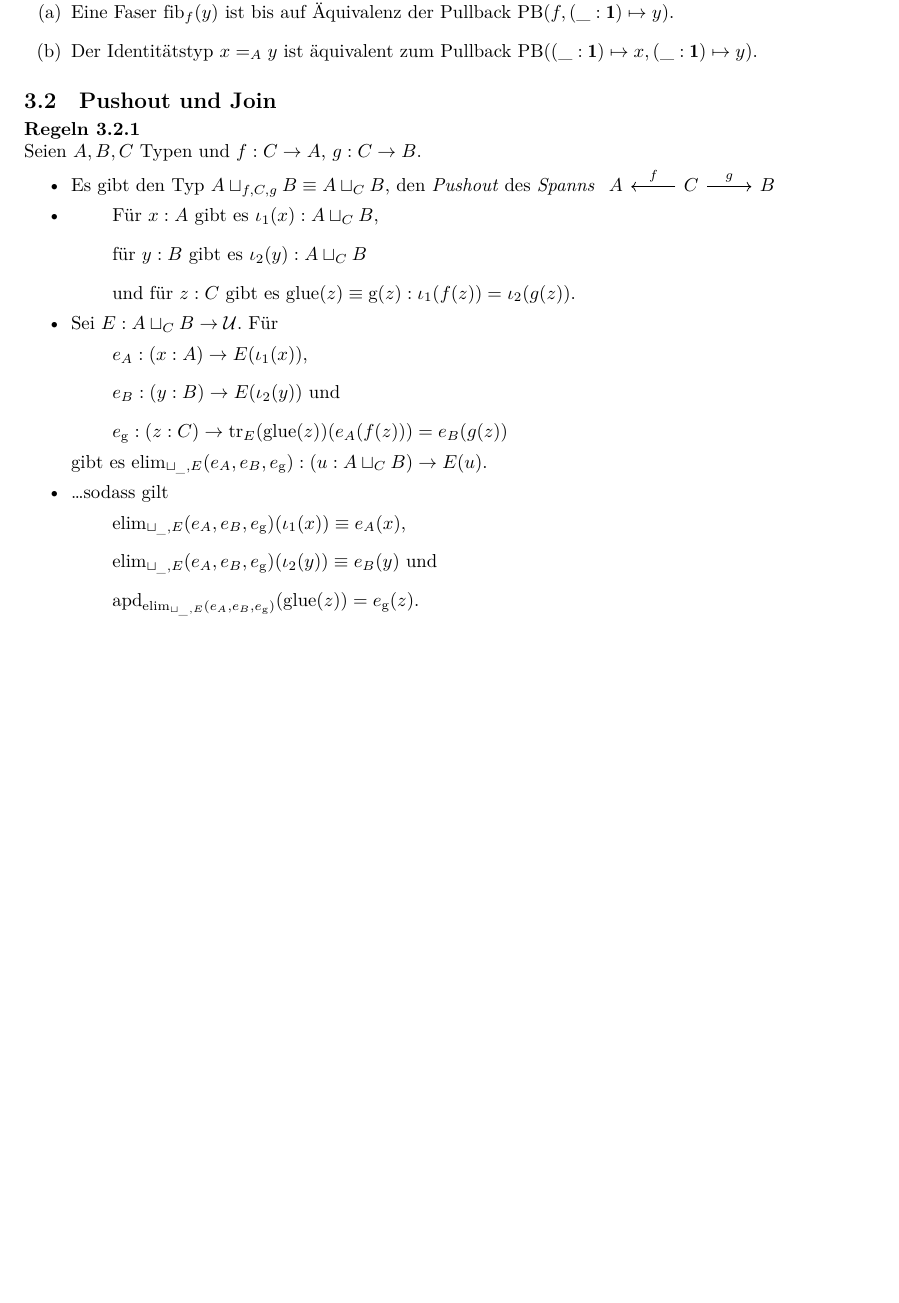
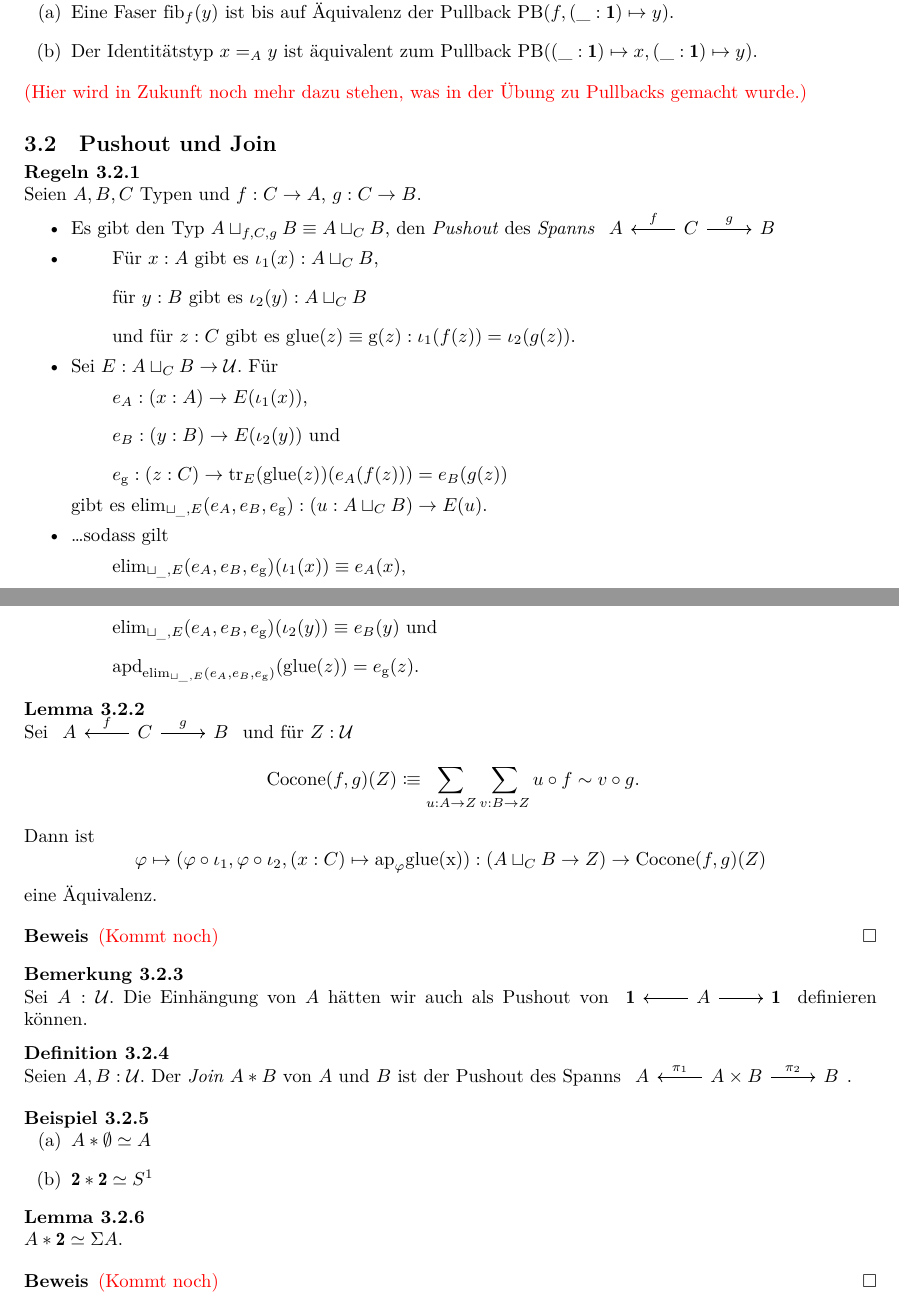
Before and after one commit to felixwellen/HoTT-WS-25-26, a LaTeX document (skript/main.tex, which reads skript/anwendung1.tex): part of page 41 of 46 before the commit and two parts of pages 41 and 42 of 47 after it, the two joined at a grey line, cut so that both start at the same text, the shorter picture padded with empty space. Compiled offline with XeLaTeX.

Commit message:
anfang 3.2

```diff
--- a/skript/anwendung1.tex
+++ b/skript/anwendung1.tex
@@ -323,7 +323,7 @@ heißt (kanonischer) \begriff{Pullback}\index{\(A\times_C B\)} oder \begriff{Fas
 \item Der Identitätstyp \(x=_A y\) ist äquivalent zum Pullback \(\mathrm{PB}((\_:\eins)\mapsto x, (\_:\eins)\mapsto y)\).
 \end{enumerate}
 \end{beispiel}
-
+\rednote{Hier wird in Zukunft noch mehr dazu stehen, was in der Übung zu Pullbacks gemacht wurde.}
 
 
 \subsection{Pushout und Join}
@@ -355,3 +355,54 @@ gibt es \(\elim_{\sqcup_{\_},E}(e_A,e_B,e_{\mathrm{g}}):(u:A\sqcup_C B)\to E(u)\
 \end{enumerate}
 \end{itemize}
 \end{regeln}
+
+\begin{lemma}
+  Sei
+\begin{tikzcd}
+  A & C\ar[l,"f",swap]\ar[r,"g"] & B
+\end{tikzcd} und für \(Z:\mU\)
+\[
+  \mathrm{Cocone}(f,g)(Z)\colonequiv \sum_{u:A \to Z}\sum_{v:B\to Z} u\circ f\sim v\circ g\rlap{.}
+\]
+  Dann ist
+  \[
+    \varphi\mapsto (\varphi\circ \iota_1,\varphi\circ\iota_2,(x:C)\mapsto \ap_\varphi\mathrm{glue(x)}) : (A\sqcup_C B\to Z)\to \mathrm{Cocone}(f,g)(Z)
+  \]
+  eine Äquivalenz.
+\end{lemma}
+
+\begin{beweis}
+\rednote{Kommt noch}
+\end{beweis}
+
+\begin{bemerkung}
+Sei \(A:\mU\).
+  Die Einhängung von \(A\) hätten wir auch als Pushout von
+\begin{tikzcd}
+  \eins & A\ar[l,swap]\ar[r] & \eins
+\end{tikzcd}
+definieren können.
+\end{bemerkung}
+
+\begin{definition}
+  Seien \(A,B:\mU\).
+  Der \begriff{Join}\index{\(A\ast B\)} \(A\ast B\) von \(A\) und \(B\) ist der Pushout des Spanns
+\begin{tikzcd}
+  A & A\times B\ar[l,"\pi_1",swap]\ar[r,"\pi_2"] & B
+\end{tikzcd}.
+\end{definition}
+
+\begin{beispiel}
+\begin{enumerate}[(a)]
+\item \(A\ast\emptyset\simeq A\)
+\item \(\zwei\ast\zwei\simeq S^1\)
+\end{enumerate}
+\end{beispiel}
+
+\begin{lemma}
+  \(A\ast\zwei\simeq \Sigma A\).
+\end{lemma}
+
+\begin{beweis}
+\rednote{Kommt noch}
+\end{beweis}
```
